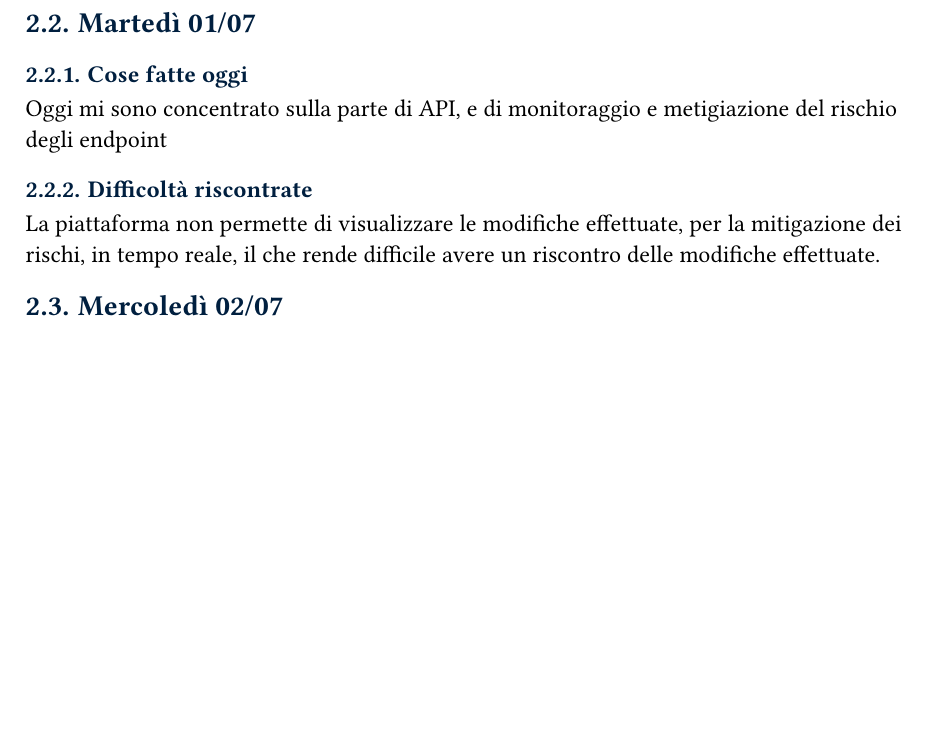
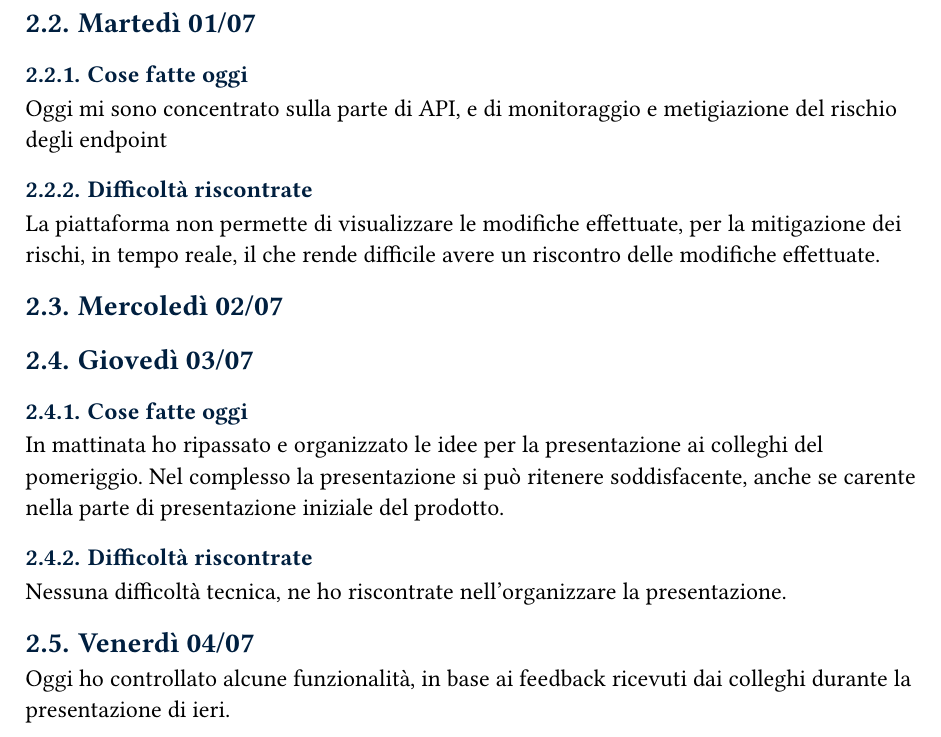
Before and after one commit to MarinDavide/stage-BitDefender, a Typst document (docs/diarioProgressi.typ): part of page 6 of 6, cut so that both start at the same text, the shorter picture padded with empty space. Compiled offline with Typst 0.15; a missing font is replaced by an installed copy or a similar font.

Commit message:
add progress updates for July 2, 3, and 4

```diff
--- a/docs/diarioProgressi.typ
+++ b/docs/diarioProgressi.typ
@@ -153,3 +153,17 @@ La piattaforma non permette di visualizzare le modifiche effettuate, per la miti
 
 
 == Mercoledì 02/07
+
+
+== Giovedì 03/07
+
+=== Cose fatte oggi
+In mattinata ho ripassato e organizzato le idee per la presentazione ai colleghi del pomeriggio.
+Nel complesso la presentazione si può ritenere soddisfacente, anche se carente nella parte di presentazione iniziale del prodotto.
+
+=== Difficoltà riscontrate
+Nessuna difficoltà tecnica, ne ho riscontrate nell'organizzare la presentazione.
+
+
+== Venerdì 04/07
+Oggi ho controllato alcune funzionalità, in base ai feedback ricevuti dai colleghi durante la presentazione di ieri.
```
